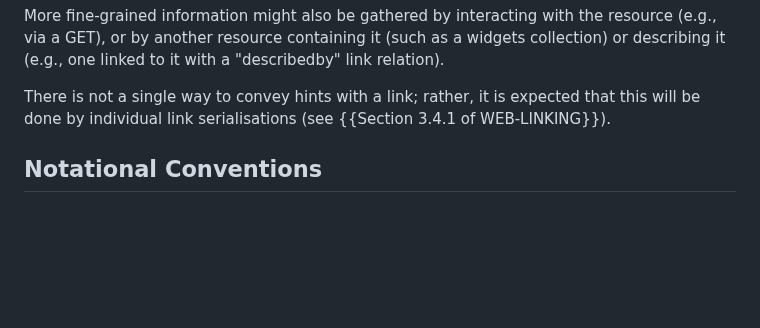
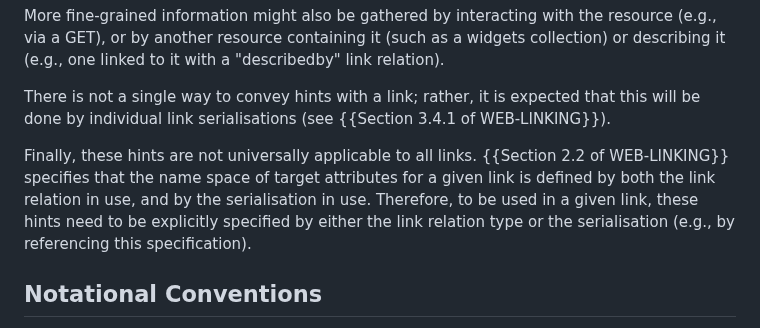
Before and after one commit to ietf-wg-httpapi/link-hint, a Markdown page: draft-ietf-httpapi-link-hint.md, the part around the change. GitHub-like rendering; blank space fills up the shorter version.

Commit message:
Talk about invoking the hints
Fixes #7.

```diff
--- a/draft-ietf-httpapi-link-hint.md
+++ b/draft-ietf-httpapi-link-hint.md
@@ -62,6 +62,7 @@ More fine-grained information might also be gathered by interacting with the res
 
 There is not a single way to convey hints with a link; rather, it is expected that this will be done by individual link serialisations (see {{Section 3.4.1 of WEB-LINKING}}).
 
+Finally, these hints are not universally applicable to all links. {{Section 2.2 of WEB-LINKING}} specifies that the name space of target attributes for a given link is defined by both the link relation in use, and by the serialisation in use. Therefore, to be used in a given link, these hints need to be explicitly specified by either the link relation type or the serialisation (e.g., by referencing this specification).
 
 ## Notational Conventions
 
```
